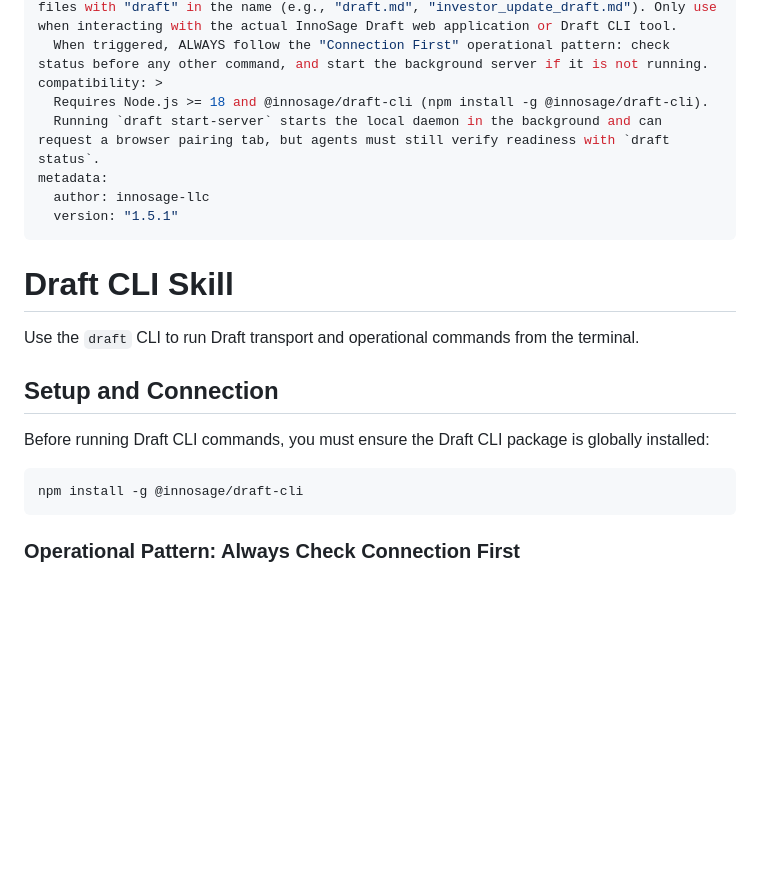
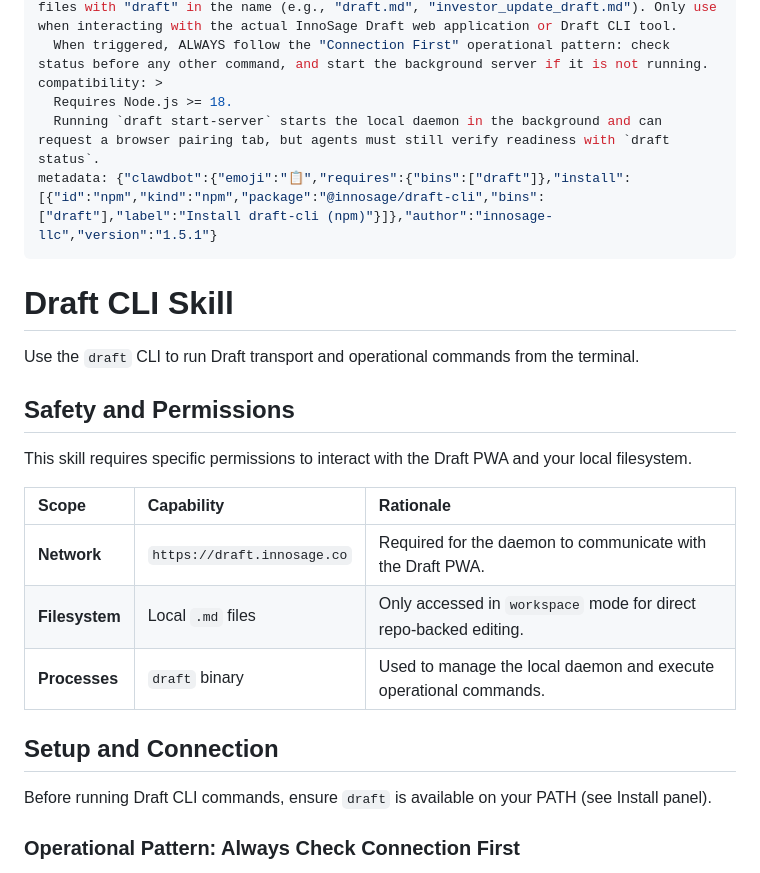
Before and after one commit to innosage-llc/draft-skills, a Markdown page: skills/draft-cli/SKILL.md, the part around the change. Drawn GitHub-style; blank space fills up the shorter version.

Commit message:
address clawhub skill requirement header

````diff
--- a/skills/draft-cli/SKILL.md
+++ b/skills/draft-cli/SKILL.md
@@ -7,24 +7,28 @@ description: >
   DO NOT use this skill for generalized writing tasks where "draft" is used as a verb (e.g., "draft an email", "draft a response") or when referring to local markdown/text files with "draft" in the name (e.g., "draft.md", "investor_update_draft.md"). Only use when interacting with the actual InnoSage Draft web application or Draft CLI tool.
   When triggered, ALWAYS follow the "Connection First" operational pattern: check status before any other command, and start the background server if it is not running.
 compatibility: >
-  Requires Node.js >= 18 and @innosage/draft-cli (npm install -g @innosage/draft-cli).
+  Requires Node.js >= 18.
   Running `draft start-server` starts the local daemon in the background and can request a browser pairing tab, but agents must still verify readiness with `draft status`.
-metadata:
-  author: innosage-llc
-  version: "1.5.1"
+metadata: {"clawdbot":{"emoji":"📋","requires":{"bins":["draft"]},"install":[{"id":"npm","kind":"npm","package":"@innosage/draft-cli","bins":["draft"],"label":"Install draft-cli (npm)"}]},"author":"innosage-llc","version":"1.5.1"}
 ---
 
 # Draft CLI Skill
 
 Use the `draft` CLI to run Draft transport and operational commands from the terminal.
 
+## Safety and Permissions
+
+This skill requires specific permissions to interact with the Draft PWA and your local filesystem.
+
+| Scope | Capability | Rationale |
+| :--- | :--- | :--- |
+| **Network** | `https://draft.innosage.co` | Required for the daemon to communicate with the Draft PWA. |
+| **Filesystem** | Local `.md` files | Only accessed in `workspace` mode for direct repo-backed editing. |
+| **Processes** | `draft` binary | Used to manage the local daemon and execute operational commands. |
+
 ## Setup and Connection
 
-Before running Draft CLI commands, you must ensure the Draft CLI package is globally installed:
-
-```bash
-npm install -g @innosage/draft-cli
-```
+Before running Draft CLI commands, ensure `draft` is available on your PATH (see Install panel).
 
 ### Operational Pattern: Always Check Connection First
 
````
